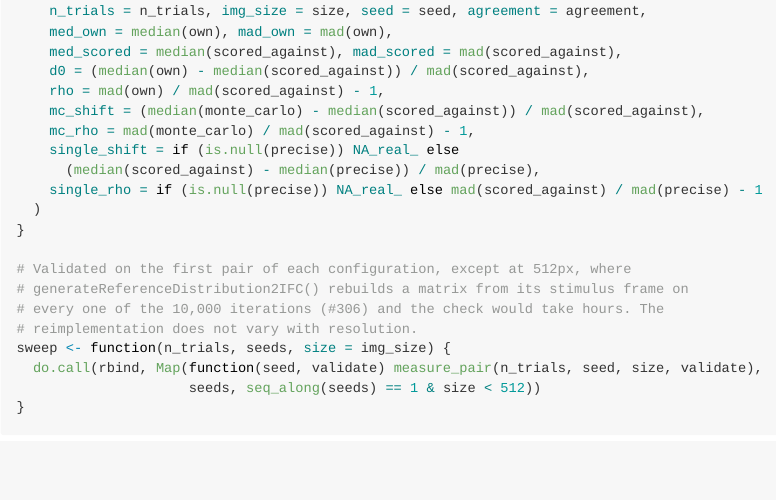
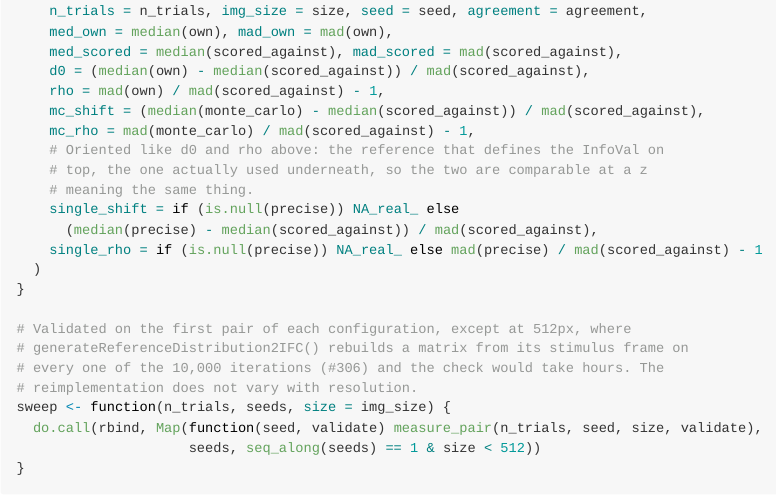
Before and after one commit to rdotsch/rcicr, an R Markdown document (analyses/infoval-reference-impact.Rmd): the page in a window 1100 px wide, from 4180 px down. Rendered offline with R 4.5, knitr and Pandoc, with nearby package versions; some code elsewhere in the file could not run offline.

Commit message:
Orient the population yardstick like the shift it is compared with
The bug quantity puts the reference that defines the InfoVal in the
numerator and divides by the one actually used. The single-reference
error had those roles reversed, so at a given z the two described errors
at different underlying InfoVals, which absolute values do not reconcile
because the median and MAD transformations are not symmetric.

Co-Authored-By: Claude Opus 5 <noreply@anthropic.com>
Claude-Session: https://claude.ai/code/session_01QczmdNA8jR2zeqdDtM38yN

```diff
--- a/analyses/infoval-reference-impact.Rmd
+++ b/analyses/infoval-reference-impact.Rmd
@@ -185,9 +185,12 @@ measure_pair <- function(n_trials, seed, size, validate) {
     rho = mad(own) / mad(scored_against) - 1,
     mc_shift = (median(monte_carlo) - median(scored_against)) / mad(scored_against),
     mc_rho = mad(monte_carlo) / mad(scored_against) - 1,
+    # Oriented like d0 and rho above: the reference that defines the InfoVal on
+    # top, the one actually used underneath, so the two are comparable at a z
+    # meaning the same thing.
     single_shift = if (is.null(precise)) NA_real_ else
-      (median(scored_against) - median(precise)) / mad(precise),
-    single_rho = if (is.null(precise)) NA_real_ else mad(scored_against) / mad(precise) - 1
+      (median(precise) - median(scored_against)) / mad(scored_against),
+    single_rho = if (is.null(precise)) NA_real_ else mad(precise) / mad(scored_against) - 1
   )
 }
 
```
